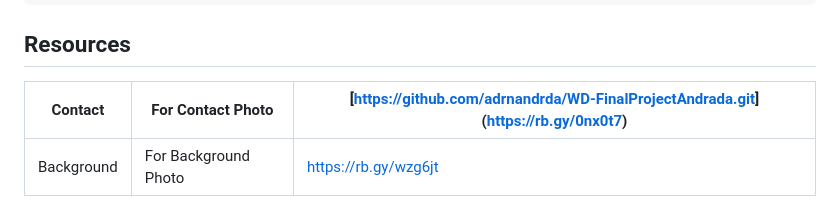
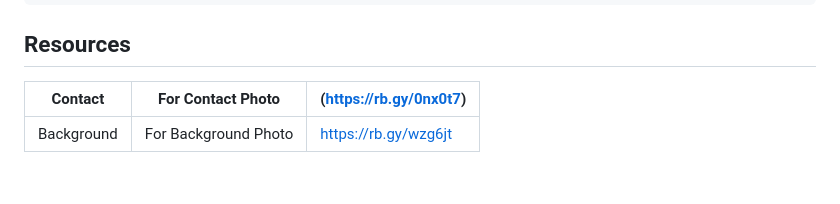
Before and after one commit to adrnandrda/WD-FinalProjectAndrada, a Markdown page: readme.md, the part around the change. Rendered like a GitHub page.

```diff
--- a/readme.md
+++ b/readme.md
@@ -124,6 +124,6 @@ WD-FinalProjectAndrada
 ## Resources
 
 <!-- TODO: Add References -->
-| Contact | For Contact Photo | [[https://github.com/adrnandrda/WD-FinalProjectAndrada.git](https://rb.gy/0jpzsb)](https://rb.gy/0nx0t7) |
+| Contact | For Contact Photo | (https://rb.gy/0nx0t7) |
 |-|-|-|
 | Background | For Background Photo | https://rb.gy/wzg6jt |
```
